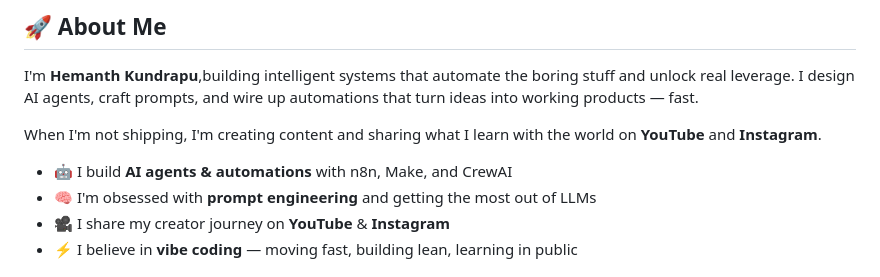
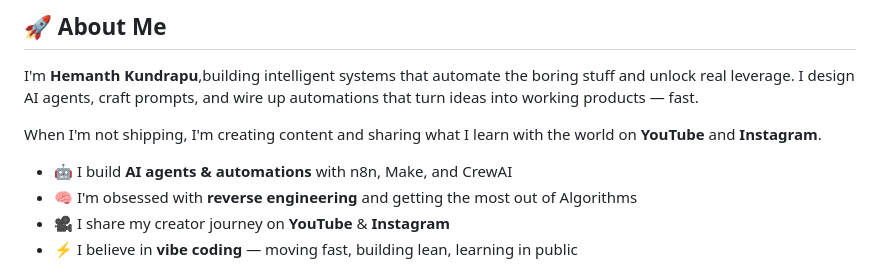
Before and after one commit to Hem456anth/Hem456anth, a Markdown page: README.md, the part around the change. Drawn GitHub-style.

```diff
--- a/README.md
+++ b/README.md
@@ -14,7 +14,7 @@ When I'm not shipping, I'm creating content and sharing what I learn with the wo
 
 <ul>
   <li>🤖 I build <b>AI agents &amp; automations</b> with n8n, Make, and CrewAI</li>
-  <li>🧠 I'm obsessed with <b>prompt engineering</b> and getting the most out of LLMs</li>
+  <li>🧠 I'm obsessed with <b>reverse engineering</b> and getting the most out of Algorithms</li>
   <li>🎥 I share my creator journey on <b>YouTube</b> &amp; <b>Instagram</b></li>
   <li>⚡ I believe in <b>vibe coding</b> — moving fast, building lean, learning in public</li>
 </ul>
```
